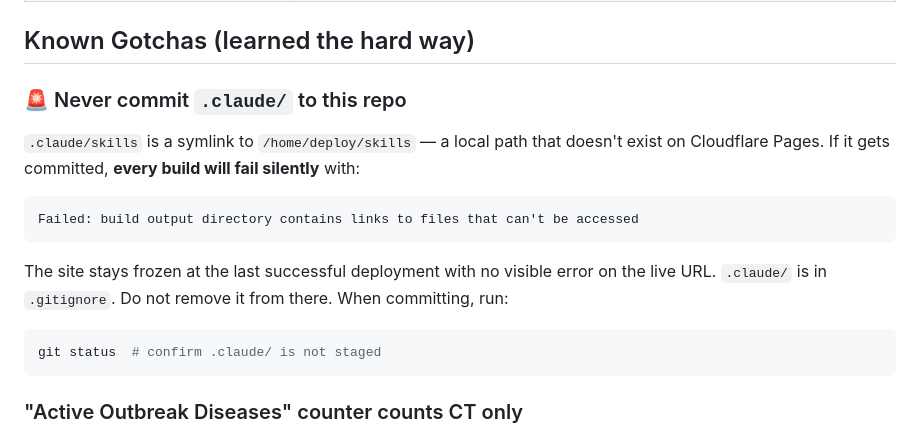
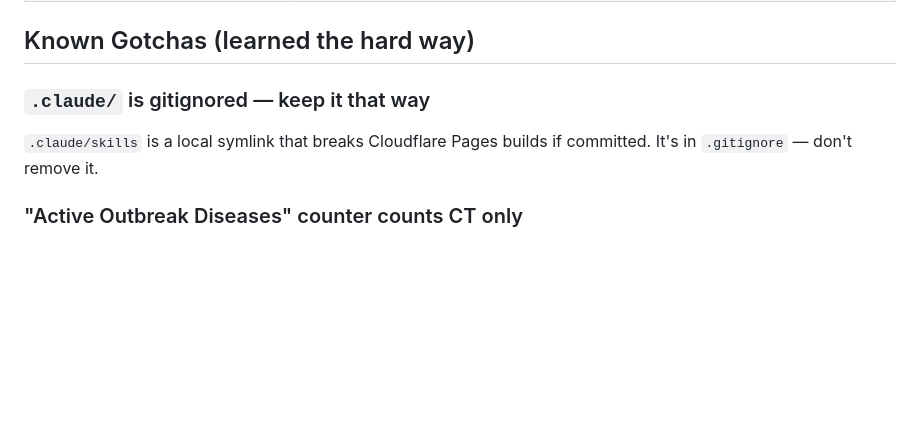
Before and after one commit to SCTY-Inc/biopreparedness-map, a Markdown page: CLAUDE.md, the part around the change. GitHub-like rendering; blank space fills up the shorter version.

Commit message:
docs: trim .claude gotcha — it's gitignored, one-liner is enough

````diff
--- a/CLAUDE.md
+++ b/CLAUDE.md
@@ -131,19 +131,9 @@ Auto-deploys to Cloudflare Pages.
 
 ## Known Gotchas (learned the hard way)
 
-### 🚨 Never commit `.claude/` to this repo
+### `.claude/` is gitignored — keep it that way
 
-`.claude/skills` is a symlink to `/home/deploy/skills` — a local path that doesn't exist on Cloudflare Pages. If it gets committed, **every build will fail silently** with:
-
-```
-Failed: build output directory contains links to files that can't be accessed
-```
-
-The site stays frozen at the last successful deployment with no visible error on the live URL. `.claude/` is in `.gitignore`. Do not remove it from there. When committing, run:
-
-```bash
-git status  # confirm .claude/ is not staged
-```
+`.claude/skills` is a local symlink that breaks Cloudflare Pages builds if committed. It's in `.gitignore` — don't remove it.
 
 ### "Active Outbreak Diseases" counter counts CT only
 
````
